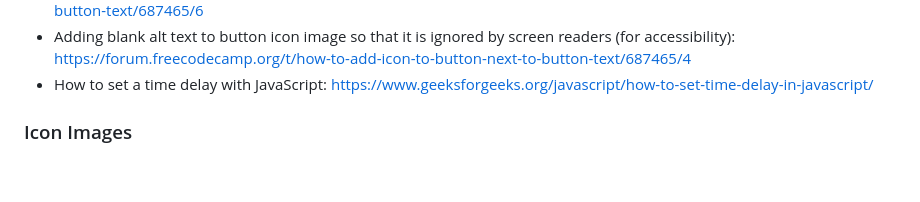
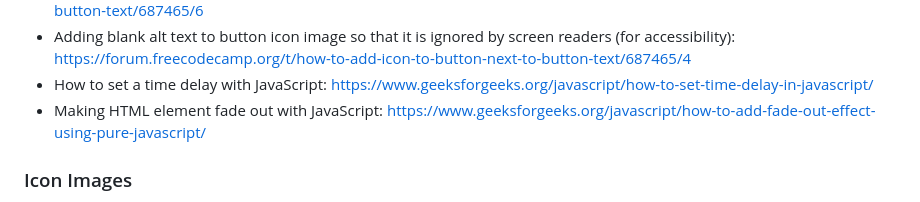
Before and after one commit to lana-bu/RiskRefinementAssistant_TinyTool, a Markdown page: README.md, the part around the change. Drawn GitHub-style; blank space fills up the shorter version.

```diff
--- a/README.md
+++ b/README.md
@@ -24,6 +24,7 @@ This web application is a risk refinement assistant. It will take the condition(
 - Adding an image to a button that also has text: https://forum.freecodecamp.org/t/how-to-add-icon-to-button-next-to-button-text/687465/6
 - Adding blank alt text to button icon image so that it is ignored by screen readers (for accessibility): https://forum.freecodecamp.org/t/how-to-add-icon-to-button-next-to-button-text/687465/4
 - How to set a time delay with JavaScript: https://www.geeksforgeeks.org/javascript/how-to-set-time-delay-in-javascript/
+- Making HTML element fade out with JavaScript: https://www.geeksforgeeks.org/javascript/how-to-add-fade-out-effect-using-pure-javascript/
 ### Icon Images
 - Copy icon: https://fonts.google.com/icons?selected=Material+Symbols+Outlined:content_copy:FILL@0;wght@400;GRAD@0;opsz@24&icon.size=24&icon.color=%23e3e3e3
 - Edit icon: https://fonts.google.com/icons?selected=Material+Symbols+Outlined:edit:FILL@0;wght@400;GRAD@0;opsz@24&icon.size=24&icon.color=%23e3e3e3
```
